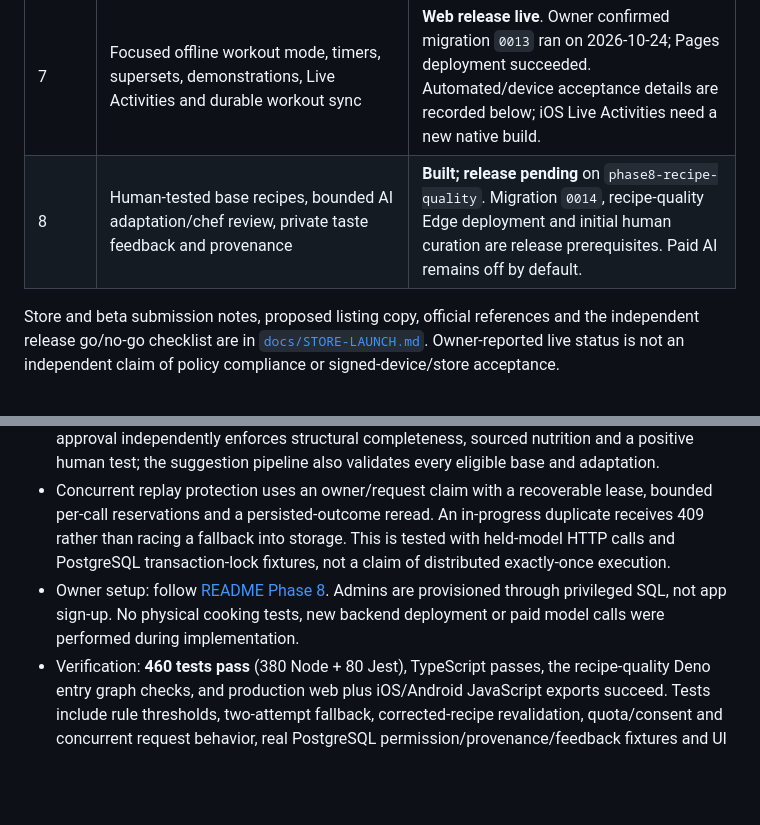
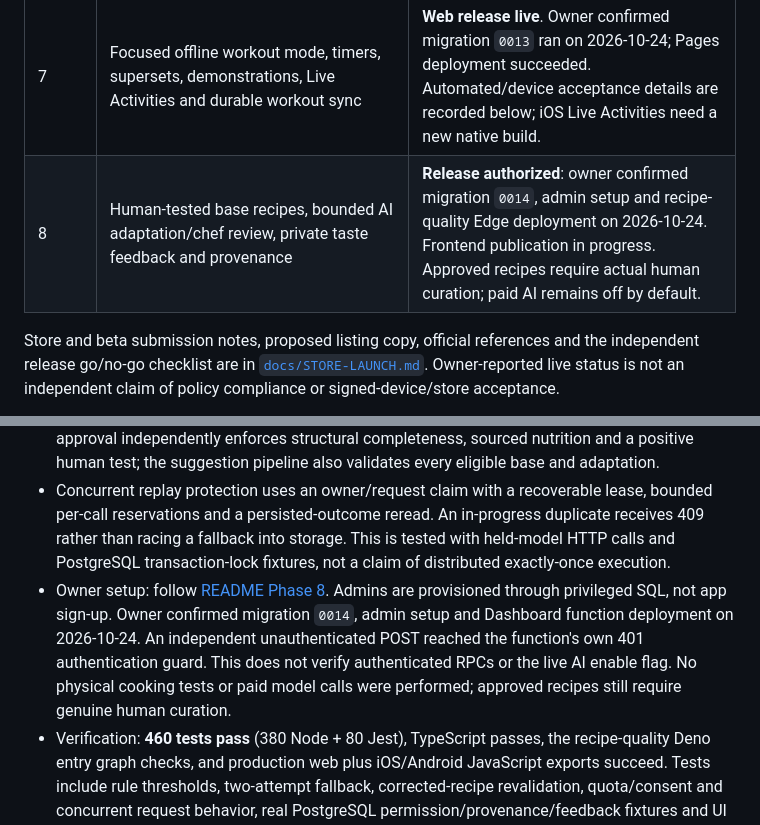
Before and after one commit to cmgwynn/buko, a Markdown page: PROJECT.md, 2 parts joined by grey strips. GitHub-like rendering; blank space fills up the shorter version.

Commit message:
Record owner-confirmed Phase Eight backend setup
Co-authored-by: Copilot <223556219+Copilot@users.noreply.github.com>

```diff
--- a/PROJECT.md
+++ b/PROJECT.md
@@ -29,7 +29,7 @@ Principles
 | 5 | Native app-store preparation: subscriptions/entitlement, account export/deletion, opt-in diagnostics, EAS/TestFlight/Play testing, accessibility and release declarations | **Complete and live with subscriptions, owner-reported**. Owner verified export and account deletion. This supersedes earlier pending-backend status, not the independent signed-binary, real store billing, health permissions or accessibility acceptance checklist. |
 | 6 | Shared selected date, week/calendar navigation, diary quick actions/favorites/history, Jest and component tests | **Complete and live**: 332 tests, TypeScript and web/iOS/Android JavaScript exports pass. Owner confirmed migration `0012`; Pages deployment succeeded on 2026-10-24. Device acceptance remains separate. |
 | 7 | Focused offline workout mode, timers, supersets, demonstrations, Live Activities and durable workout sync | **Web release live**. Owner confirmed migration `0013` ran on 2026-10-24; Pages deployment succeeded. Automated/device acceptance details are recorded below; iOS Live Activities need a new native build. |
-| 8 | Human-tested base recipes, bounded AI adaptation/chef review, private taste feedback and provenance | **Built; release pending** on `phase8-recipe-quality`. Migration `0014`, recipe-quality Edge deployment and initial human curation are release prerequisites. Paid AI remains off by default. |
+| 8 | Human-tested base recipes, bounded AI adaptation/chef review, private taste feedback and provenance | **Release authorized**: owner confirmed migration `0014`, admin setup and recipe-quality Edge deployment on 2026-10-24. Frontend publication in progress. Approved recipes require actual human curation; paid AI remains off by default. |
 
 Store and beta submission notes, proposed listing copy, official references and the independent release go/no-go checklist are in [`docs/STORE-LAUNCH.md`](./docs/STORE-LAUNCH.md). Owner-reported live status is not an independent claim of policy compliance or signed-device/store acceptance.
 
@@ -71,7 +71,7 @@ Store and beta submission notes, proposed listing copy, official references and
 - New personal records participate in account export/deletion. Only minimized consented recipe/preferences context reaches the optional model; health logs, diary history and identity fields are not needed. Recipe AI has its own versioned consent and owner enable flag; neither existing Coach consent nor premium status silently enables it.
 - Shared recipe-quality types keep admin/client and server snapshots consistent. Unknown prep/cook times must be filled in before curation; unknown is not silently converted to zero. Rule findings are visible in the admin queue and blocking findings prevent UI approval. Server approval independently enforces structural completeness, sourced nutrition and a positive human test; the suggestion pipeline also validates every eligible base and adaptation.
 - Concurrent replay protection uses an owner/request claim with a recoverable lease, bounded per-call reservations and a persisted-outcome reread. An in-progress duplicate receives 409 rather than racing a fallback into storage. This is tested with held-model HTTP calls and PostgreSQL transaction-lock fixtures, not a claim of distributed exactly-once execution.
-- Owner setup: follow [README Phase 8](./README.md#phase-8-recipe-quality-release-setup). Admins are provisioned through privileged SQL, not app sign-up. No physical cooking tests, new backend deployment or paid model calls were performed during implementation.
+- Owner setup: follow [README Phase 8](./README.md#phase-8-recipe-quality-release-setup). Admins are provisioned through privileged SQL, not app sign-up. Owner confirmed migration `0014`, admin setup and Dashboard function deployment on 2026-10-24. An independent unauthenticated POST reached the function's own 401 authentication guard. This does not verify authenticated RPCs or the live AI enable flag. No physical cooking tests or paid model calls were performed; approved recipes still require genuine human curation.
 - Verification: **460 tests pass** (380 Node + 80 Jest), TypeScript passes, the recipe-quality Deno entry graph checks, and production web plus iOS/Android JavaScript exports succeed. Tests include rule thresholds, two-attempt fallback, corrected-recipe revalidation, quota/consent and concurrent request behavior, real PostgreSQL permission/provenance/feedback fixtures and UI gates. Browser connection timed out; visual/native acceptance and live backend setup remain separate. The reviewer prompt is [chefPrompt.ts](./src/lib/recipes/quality/chefPrompt.ts), version `chef-review-v1`.
 
 ### Usability and connected daily flows
```
Also changed, not shown: docs/STORE-LAUNCH.md (+3 -3 lines).
